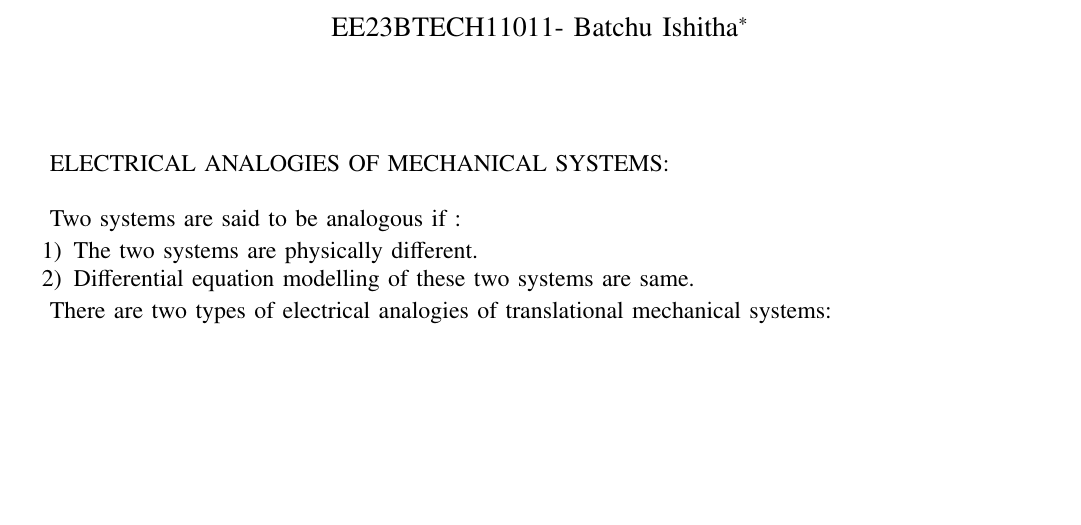
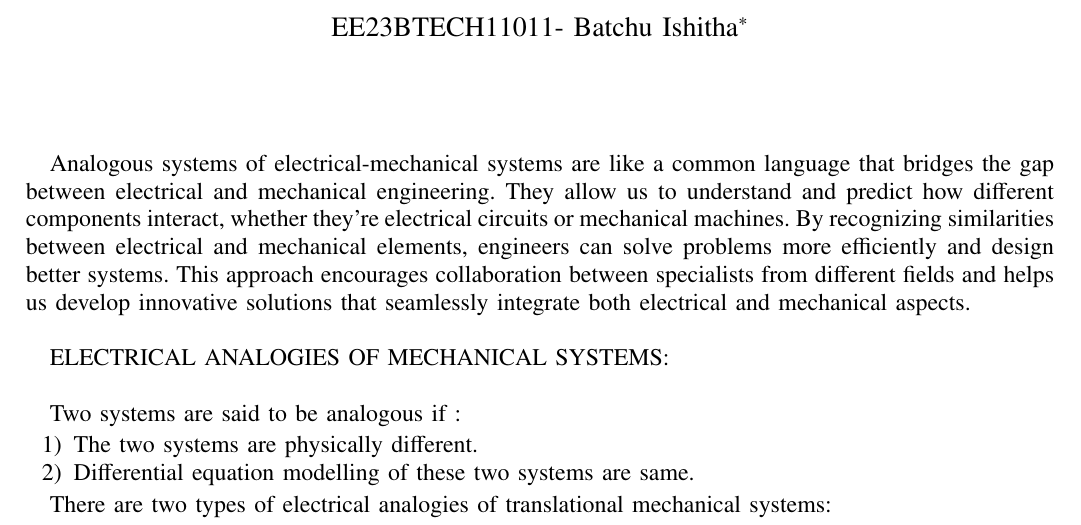
Before and after one commit to BATCHUISHITHA/EE-1205, a LaTeX paper (gate22.nm.54/appendix/a.tex): part of page 1 of 2, cut so that both start at the same text, the shorter picture padded with empty space. Compiled offline with pdfLaTeX.

Commit message:
Add files via upload

```diff
--- a/gate22.nm.54/appendix/a.tex
+++ b/gate22.nm.54/appendix/a.tex
@@ -121,6 +121,8 @@
 \renewcommand{\thetable}{\theenumi}
 %\renewcommand{\theequation}{\theenumi}
 
+Analogous systems of electrical-mechanical systems are like a common language that bridges the gap between electrical and mechanical engineering. They allow us to understand and predict how different components interact, whether they're electrical circuits or mechanical machines. By recognizing similarities between electrical and mechanical elements, engineers can solve problems more efficiently and design better systems. This approach encourages collaboration between specialists from different fields and helps us develop innovative solutions that seamlessly integrate both electrical and mechanical aspects. \\
+
 ELECTRICAL ANALOGIES OF MECHANICAL SYSTEMS:\\
 
 Two systems are said to be analogous if :
```
Also changed, not shown: gate22.nm.54/appendix/a.pdf, 2 other files.
